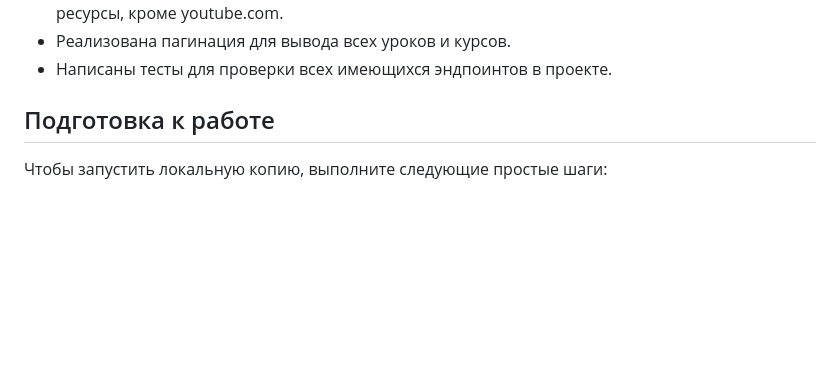
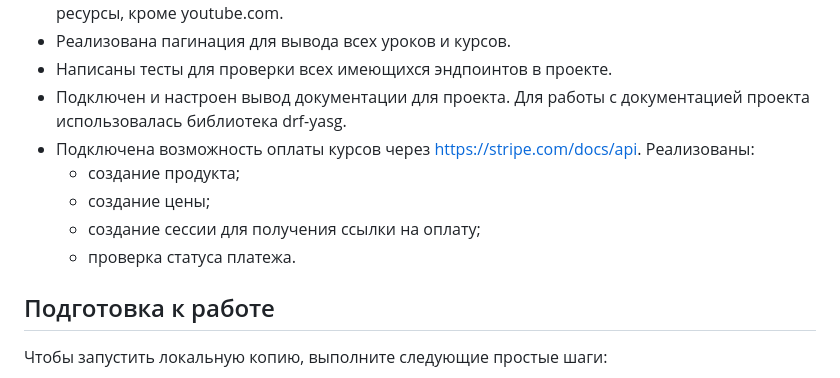
Before and after one commit to aukhadieva/lms_project, a Markdown page: README.md, the part around the change. GitHub-like rendering; blank space fills up the shorter version.

```diff
--- a/README.md
+++ b/README.md
@@ -18,6 +18,12 @@
 - Настроена валидация для сохранения уроков на отсутствие в материалах ссылок на сторонние ресурсы, кроме youtube.com.
 - Реализована пагинация для вывода всех уроков и курсов.
 - Написаны тесты для проверки всех имеющихся эндпоинтов в проекте.
+- Подключен и настроен вывод документации для проекта. Для работы с документацией проекта использовалась библиотека drf-yasg.
+- Подключена возможность оплаты курсов через https://stripe.com/docs/api. Реализованы:
+  - создание продукта;
+  - создание цены;
+  - создание сессии для получения ссылки на оплату;
+  - проверка статуса платежа.
 
 
 <!-- GETTING STARTED -->
```
